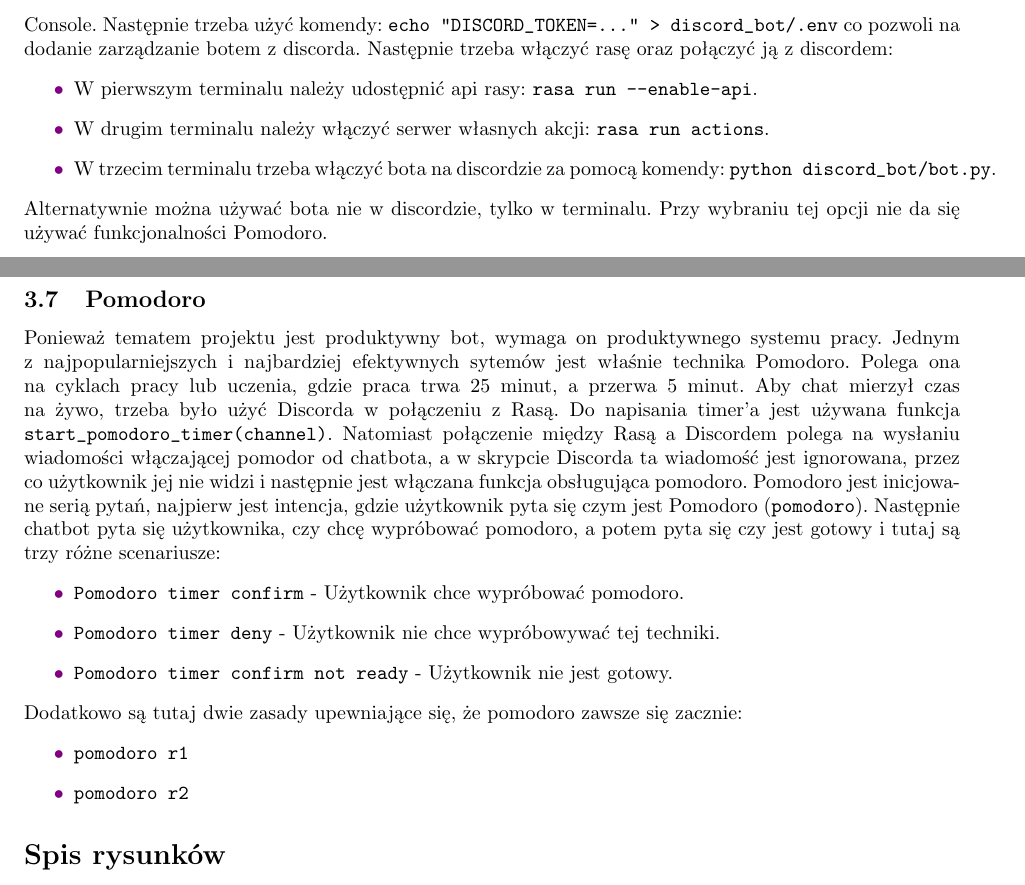
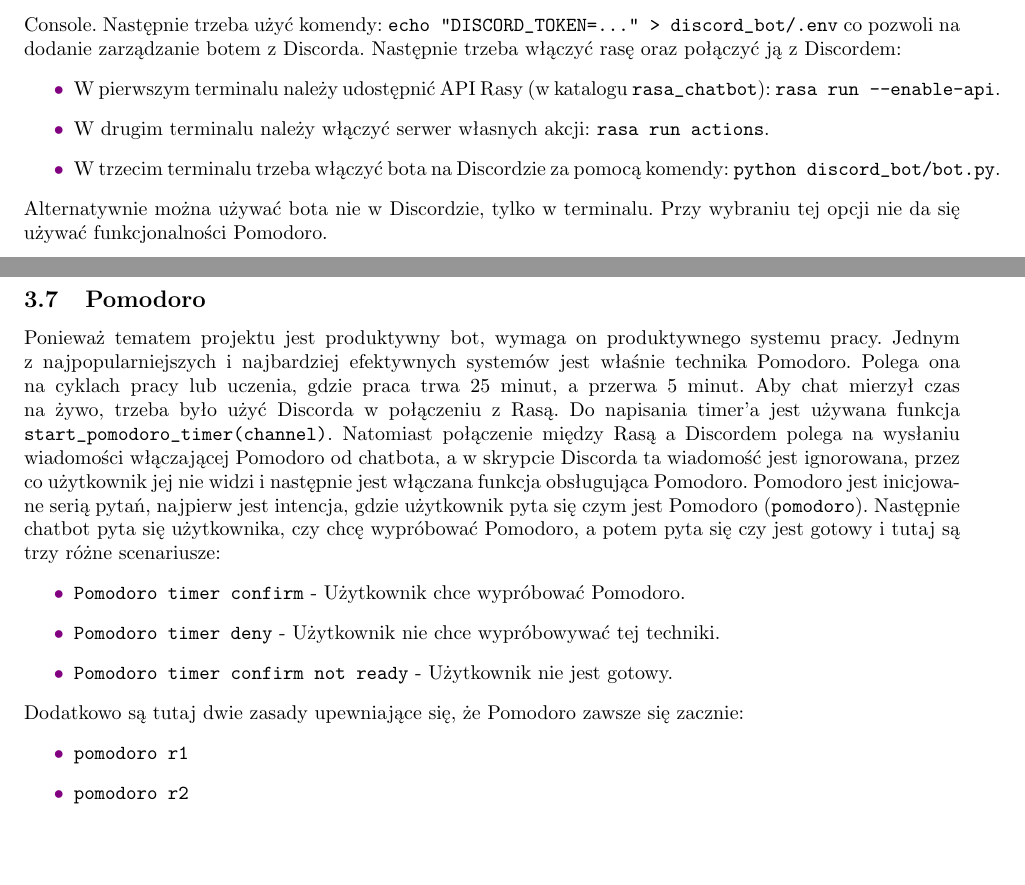
Before and after one commit to SzymonSawon/RasaDiscordBot, a LaTeX document (doc/dokumentacja.tex): two parts of pages 5 and 9 of 9, joined at a grey line, cut so that both start at the same text, the shorter picture padded with empty space. Compiled offline with pdfLaTeX.

Commit message:
Minor changes

```diff
--- a/doc/dokumentacja.tex
+++ b/doc/dokumentacja.tex
@@ -213,17 +213,17 @@ Kolejnym krokiem jest ustawienie bota na discordzie, do niego trzeba stworzyć
 token bota discordowego w serwisie Discord Developer Console. Następnie trzeba
 użyć komendy:
 \verb|echo "DISCORD_TOKEN=..." > discord_bot/.env|
-co pozwoli na dodanie zarządzanie botem z discorda.
-Następnie trzeba włączyć rasę oraz połączyć ją z discordem:
+co pozwoli na dodanie zarządzanie botem z Discorda.
+Następnie trzeba włączyć rasę oraz połączyć ją z Discordem:
 \begin{enumerate}
-    \item[\textcolor{violet}{\textbullet}] W pierwszym terminalu należy udostępnić api rasy:
+    \item[\textcolor{violet}{\textbullet}] W pierwszym terminalu należy udostępnić API Rasy (w katalogu \verb|rasa_chatbot|):
         \verb|rasa run --enable-api|.
     \item[\textcolor{violet}{\textbullet}] W drugim terminalu należy włączyć serwer własnych akcji:
         \verb|rasa run actions|.
-    \item[\textcolor{violet}{\textbullet}] W trzecim terminalu trzeba włączyć bota na discordzie za pomocą
+    \item[\textcolor{violet}{\textbullet}] W trzecim terminalu trzeba włączyć bota na Discordzie za pomocą
         komendy: \verb|python discord_bot/bot.py|.
 \end{enumerate}
-Alternatywnie można używać bota nie w discordzie, tylko w terminalu. Przy
+Alternatywnie można używać bota nie w Discordzie, tylko w terminalu. Przy
 wybraniu tej opcji nie da się używać funkcjonalności Pomodoro.
 \begin{enumerate}
     \item[\textcolor{violet}{\textbullet}] Najpierw należy włączyć serwer własnych akcji w osobnym terminalu:
@@ -428,26 +428,26 @@ takich zasad nazwanych \verb|laptop r1-7|.
 
 \subsection{Pomodoro}
 Ponieważ tematem projektu jest produktywny bot, wymaga on produktywnego systemu
-pracy. Jednym z najpopularniejszych i najbardziej efektywnych sytemów jest
+pracy. Jednym z najpopularniejszych i najbardziej efektywnych systemów jest
 właśnie technika Pomodoro. Polega ona na cyklach pracy lub uczenia, gdzie praca
 trwa 25 minut, a przerwa 5 minut. Aby chat mierzył czas na żywo, trzeba było
 użyć Discorda w połączeniu z Rasą. Do napisania timer'a jest używana funkcja
 \verb|start_pomodoro_timer(channel)|. Natomiast połączenie między Rasą a
-Discordem polega na wysłaniu wiadomości włączającej pomodor od chatbota, a w
+Discordem polega na wysłaniu wiadomości włączającej Pomodoro od chatbota, a w
 skrypcie Discorda ta wiadomość jest ignorowana, przez co użytkownik jej nie
-widzi i następnie jest włączana funkcja obsługująca pomodoro. Pomodoro jest
+widzi i następnie jest włączana funkcja obsługująca Pomodoro. Pomodoro jest
 inicjowane serią pytań, najpierw jest intencja, gdzie użytkownik pyta się czym
 jest Pomodoro (\verb|pomodoro|). Następnie chatbot pyta się użytkownika, czy
-chcę wypróbować pomodoro, a potem pyta się czy jest gotowy i tutaj są trzy
+chcę wypróbować Pomodoro, a potem pyta się czy jest gotowy i tutaj są trzy
 różne scenariusze:
 \begin{itemize}
-    \item[\textcolor{violet}{\textbullet}] \verb|Pomodoro timer confirm| - Użytkownik chce wypróbować pomodoro.
+    \item[\textcolor{violet}{\textbullet}] \verb|Pomodoro timer confirm| - Użytkownik chce wypróbować Pomodoro.
     \item[\textcolor{violet}{\textbullet}] \verb|Pomodoro timer deny| - Użytkownik nie chce wypróbowywać
         tej techniki.
     \item[\textcolor{violet}{\textbullet}] \verb|Pomodoro timer confirm not ready| - Użytkownik nie jest
         gotowy.
 \end{itemize}
-Dodatkowo są tutaj dwie zasady upewniające się, że pomodoro zawsze się zacznie:
+Dodatkowo są tutaj dwie zasady upewniające się, że Pomodoro zawsze się zacznie:
 \begin{itemize}
     \item[\textcolor{violet}{\textbullet}] \verb|pomodoro r1|
     \item[\textcolor{violet}{\textbullet}] \verb|pomodoro r2|
@@ -462,7 +462,4 @@ Dodatkowo są tutaj dwie zasady upewniające się, że pomodoro zawsze się zacz
 
 
 
-
-\listoffigures
-
 \end{document}
```
Also changed, not shown: rasa_chatbot/domain.yml (+3 -3 lines), doc/dokumentacja.tex (32 more changed lines).
